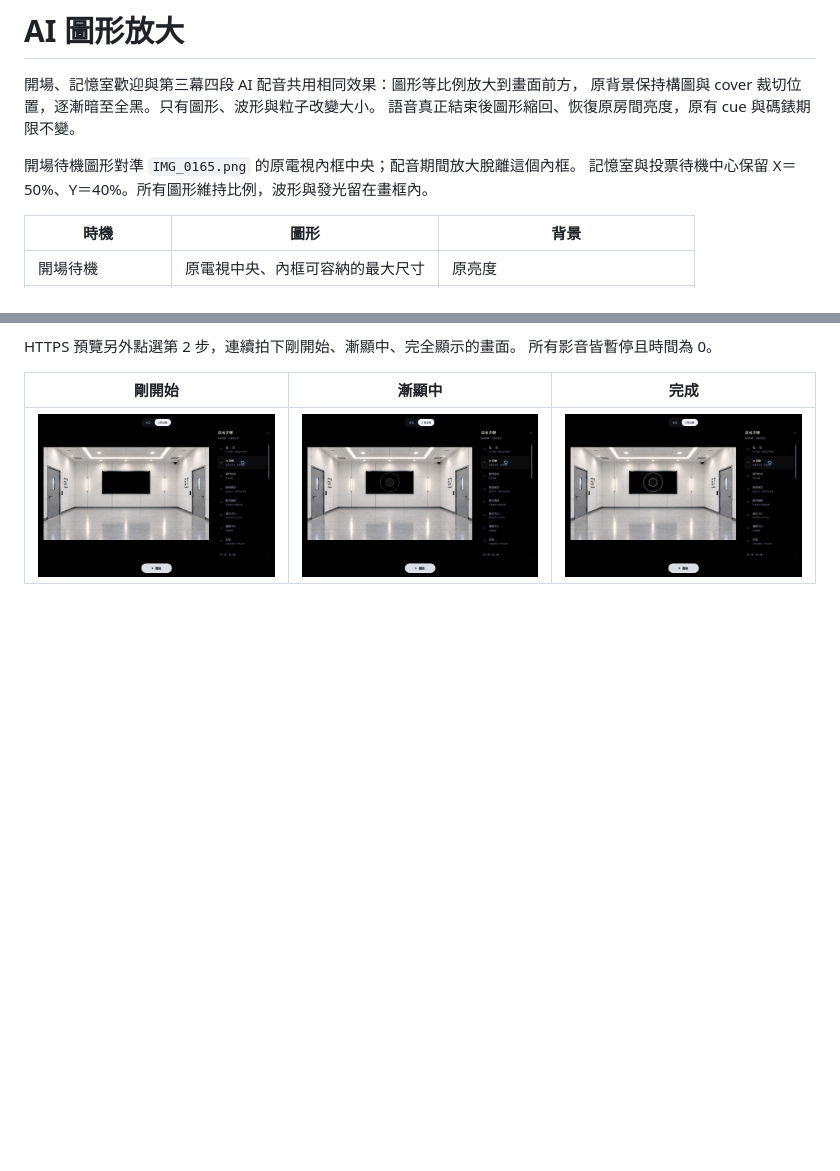
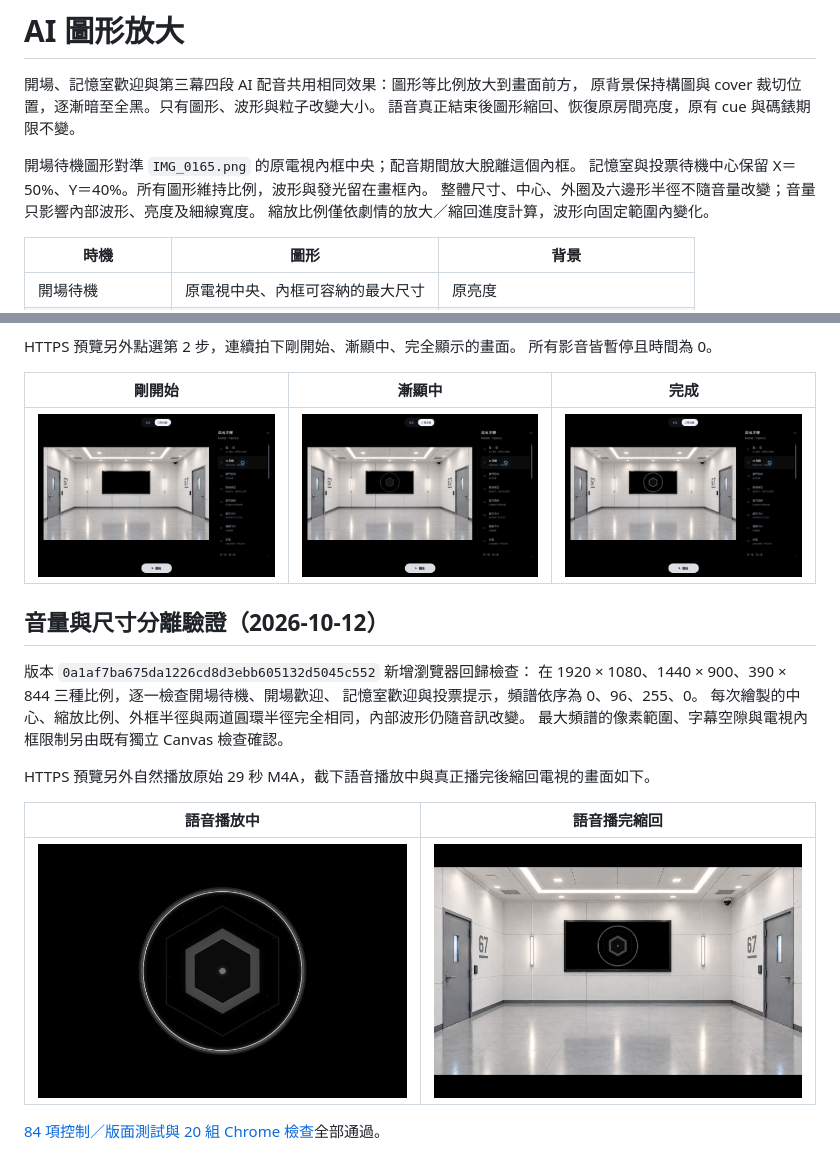
Before and after one commit to mymcworld3-droid/Ai-shape, a Markdown page: docs/ai-screen.md, 2 parts joined by grey strips. Rendered like a GitHub page; pictures changed too: docs/ai-fixed-size-returned.jpg (added), docs/ai-fixed-size-speaking-a.jpg (added); blank space fills up the shorter version.

Commit message:
Document volume-independent graphic verification and live playback proof

```diff
--- a/docs/ai-screen.md
+++ b/docs/ai-screen.md
@@ -6,6 +6,8 @@
 
 開場待機圖形對準 `IMG_0165.png` 的原電視內框中央；配音期間放大脫離這個內框。
 記憶室與投票待機中心保留 X＝50%、Y＝40%。所有圖形維持比例，波形與發光留在畫框內。
+整體尺寸、中心、外圈及六邊形半徑不隨音量改變；音量只影響內部波形、亮度及細線寬度。
+縮放比例僅依劇情的放大／縮回進度計算，波形向固定範圍內變化。
 
 | 時機 | 圖形 | 背景 |
 | --- | --- | --- |
@@ -100,3 +102,19 @@ HTTPS 預覽另外點選第 2 步，連續拍下剛開始、漸顯中、完全
 | 剛開始 | 漸顯中 | 完成 |
 | --- | --- | --- |
 | ![透明起始](ai-fade-start.jpg) | ![半透明漸顯](ai-fade-middle.jpg) | ![完整圖形](ai-fade-complete.jpg) |
+
+## 音量與尺寸分離驗證（2026-10-12）
+
+版本 `0a1af7ba675da1226cd8d3ebb605132d5045c552` 新增瀏覽器回歸檢查：
+在 1920 × 1080、1440 × 900、390 × 844 三種比例，逐一檢查開場待機、開場歡迎、
+記憶室歡迎與投票提示，頻譜依序為 0、96、255、0。
+每次繪製的中心、縮放比例、外框半徑與兩道圓環半徑完全相同，內部波形仍隨音訊改變。
+最大頻譜的像素範圍、字幕空隙與電視內框限制另由既有獨立 Canvas 檢查確認。
+
+HTTPS 預覽另外自然播放原始 29 秒 M4A，截下語音播放中與真正播完後縮回電視的畫面如下。
+
+| 語音播放中 | 語音播完縮回 |
+| --- | --- |
+| ![語音播放中固定尺寸](ai-fixed-size-speaking-a.jpg) | ![播完後縮回](ai-fixed-size-returned.jpg) |
+
+[84 項控制／版面測試與 20 組 Chrome 檢查](https://github.com/mymcworld3-droid/Ai-shape/actions/runs/38194259010)全部通過。
```
Also changed, not shown: README.md (+4 -0 lines).
